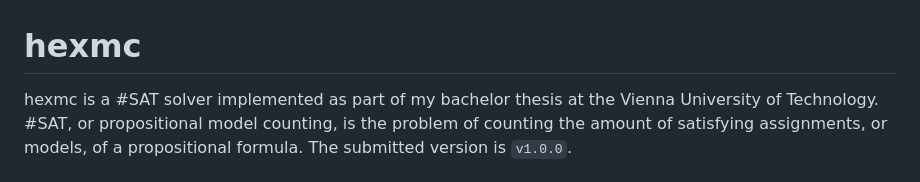
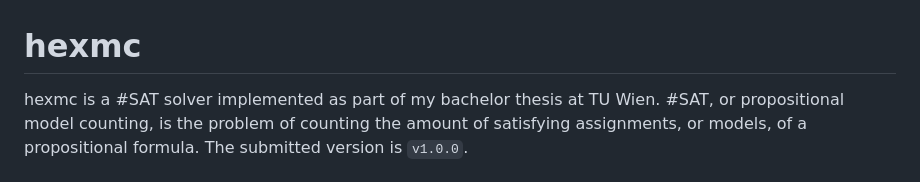
Before and after one commit to stjomd/hexmc, a Markdown page: README.md, the part around the change. GitHub-like rendering.

Commit message:
Change name

```diff
--- a/README.md
+++ b/README.md
@@ -1,6 +1,6 @@
 # hexmc
 
-hexmc is a #SAT solver implemented as part of my bachelor thesis at the Vienna University of Technology.
+hexmc is a #SAT solver implemented as part of my bachelor thesis at TU Wien.
 #SAT, or propositional model counting, is the problem of counting the amount of satisfying assignments, or models, of a propositional formula.
 The submitted version is `v1.0.0`.
 
```
